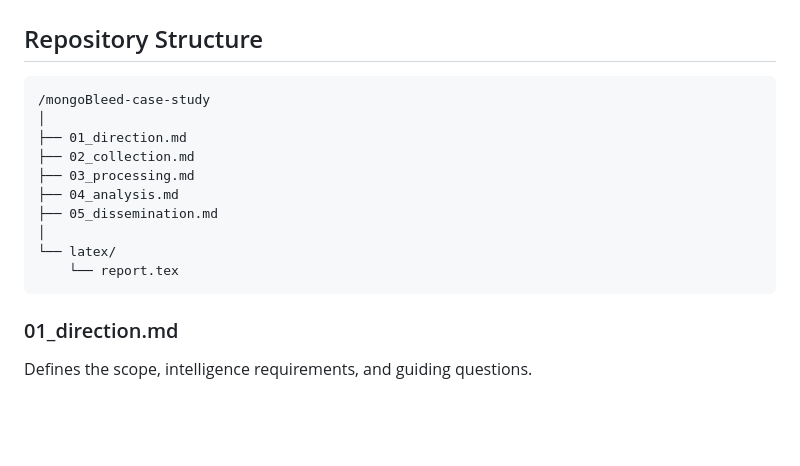
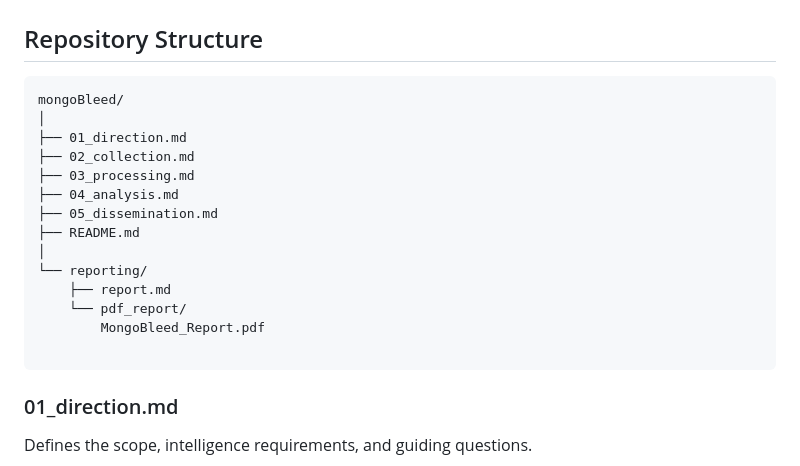
Before and after one commit to git-loa/threat-intel-research-portfolio, a Markdown page: case-studies/mongoBleed/README.md, the part around the change. GitHub-like rendering; blank space fills up the shorter version.

Commit message:
Update MongoBleed case study README and add Executive Brief for comprehensive reporting

````diff
--- a/case-studies/mongoBleed/README.md
+++ b/case-studies/mongoBleed/README.md
@@ -50,16 +50,20 @@ The case study addresses the following questions:
 ## Repository Structure
 
 ```
-/mongoBleed-case-study
+mongoBleed/
 │
 ├── 01_direction.md
 ├── 02_collection.md
 ├── 03_processing.md
 ├── 04_analysis.md
 ├── 05_dissemination.md
+├── README.md
 │
-└── latex/
-    └── report.tex
+└── reporting/
+    ├── report.md
+    └── pdf_report/
+        MongoBleed_Report.pdf
+
 ```
 
 ### 01_direction.md
````
Also changed, not shown: 1 other file.
